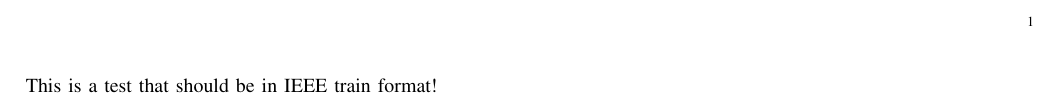
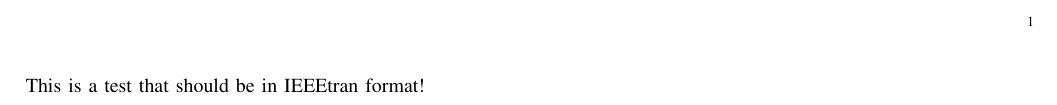
Before and after one commit to ProdriveTechnologies/bazel-latex, a LaTeX paper (packages/ieeetran_test.tex): part of the page, cut so that both start at the same text. Compiled offline with pdfLaTeX.

Commit message:
Fix silly typo

```diff
--- a/packages/ieeetran_test.tex
+++ b/packages/ieeetran_test.tex
@@ -1,4 +1,4 @@
 \documentclass{IEEEtran}
 \begin{document}
-This is a test that should be in IEEE train format!
+This is a test that should be in IEEEtran format!
 \end{document}
```
